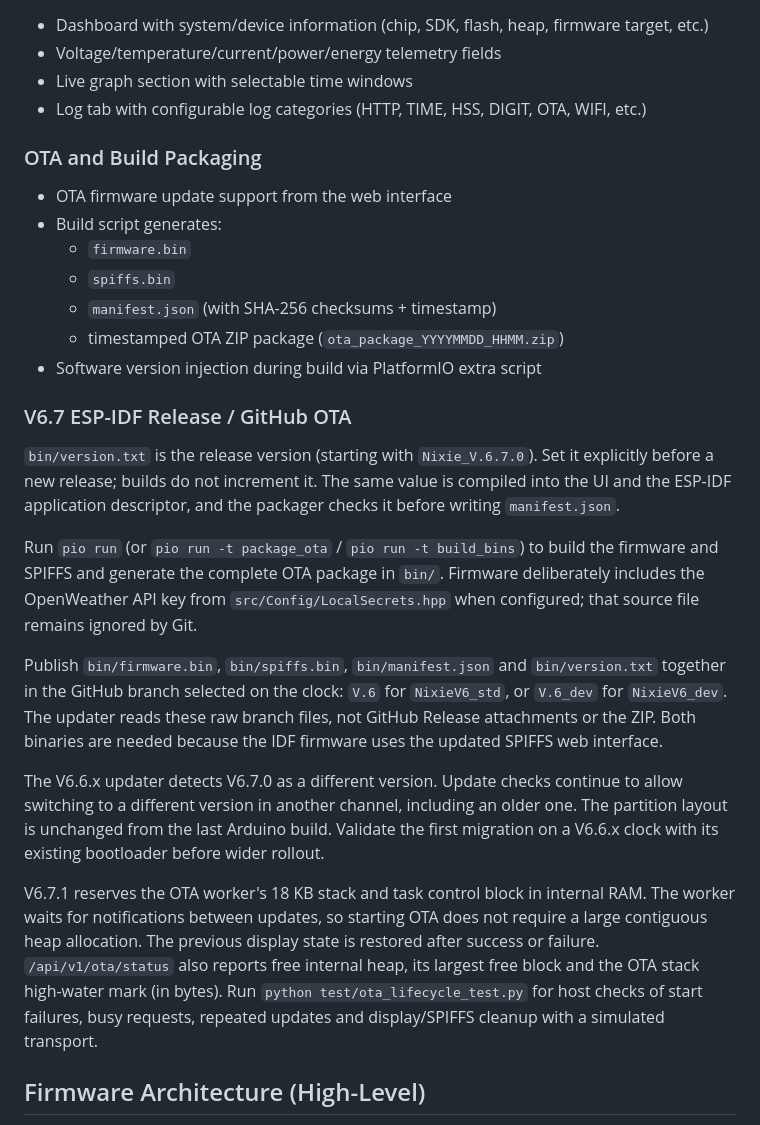
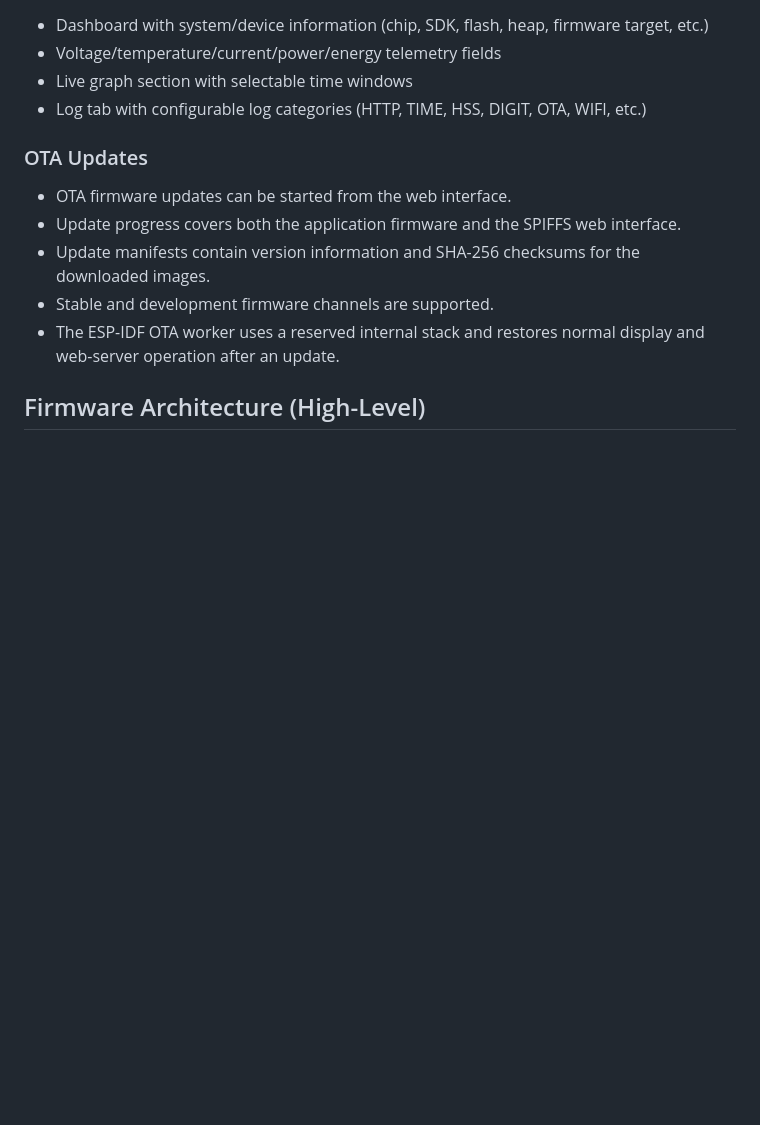
Before and after one commit to X105GHM/Nixie, a Markdown page: README.md, the part around the change. Rendered like a GitHub page; blank space fills up the shorter version.

```diff
--- a/README.md
+++ b/README.md
@@ -63,46 +63,15 @@ These photos show the assembled **Nixie V6** clock hardware.
 - Live graph section with selectable time windows
 - Log tab with configurable log categories (HTTP, TIME, HSS, DIGIT, OTA, WIFI, etc.)
 
-### OTA and Build Packaging
+### OTA Updates
 
-- OTA firmware update support from the web interface
-- Build script generates:
-  - `firmware.bin`
-  - `spiffs.bin`
-  - `manifest.json` (with SHA-256 checksums + timestamp)
-  - timestamped OTA ZIP package (`ota_package_YYYYMMDD_HHMM.zip`)
-- Software version injection during build via PlatformIO extra script
-
-### V6.7 ESP-IDF Release / GitHub OTA
-
-`bin/version.txt` is the release version (starting with `Nixie_V.6.7.0`).
-Set it explicitly before a new release; builds do not increment it. The same
-value is compiled into the UI and the ESP-IDF application descriptor, and the
-packager checks it before writing `manifest.json`.
-
-Run `pio run` (or `pio run -t package_ota` / `pio run -t build_bins`) to build the
-firmware and SPIFFS and generate the complete OTA package in `bin/`. Firmware
-deliberately includes the OpenWeather API key from `src/Config/LocalSecrets.hpp`
-when configured; that source file remains ignored by Git.
-
-Publish `bin/firmware.bin`, `bin/spiffs.bin`, `bin/manifest.json` and
-`bin/version.txt` together in the GitHub branch selected on the clock:
-`V.6` for `NixieV6_std`, or `V.6_dev` for `NixieV6_dev`. The updater reads these
-raw branch files, not GitHub Release attachments or the ZIP. Both binaries are
-needed because the IDF firmware uses the updated SPIFFS web interface.
-
-The V6.6.x updater detects V6.7.0 as a different version. Update checks continue
-to allow switching to a different version in another channel, including an older
-one. The partition layout is unchanged from the last Arduino build. Validate the
-first migration on a V6.6.x clock with its existing bootloader before wider rollout.
-
-V6.7.1 reserves the OTA worker's 18 KB stack and task control block in internal
-RAM. The worker waits for notifications between updates, so starting OTA does
-not require a large contiguous heap allocation. The previous display state is
-restored after success or failure. `/api/v1/ota/status` also reports free internal
-heap, its largest free block and the OTA stack high-water mark (in bytes).
-Run `python test/ota_lifecycle_test.py` for host checks of start failures, busy
-requests, repeated updates and display/SPIFFS cleanup with a simulated transport.
+- OTA firmware updates can be started from the web interface.
+- Update progress covers both the application firmware and the SPIFFS web interface.
+- Update manifests contain version information and SHA-256 checksums for the
+  downloaded images.
+- Stable and development firmware channels are supported.
+- The ESP-IDF OTA worker uses a reserved internal stack and restores normal
+  display and web-server operation after an update.
 
 ## Firmware Architecture (High-Level)
 
```
